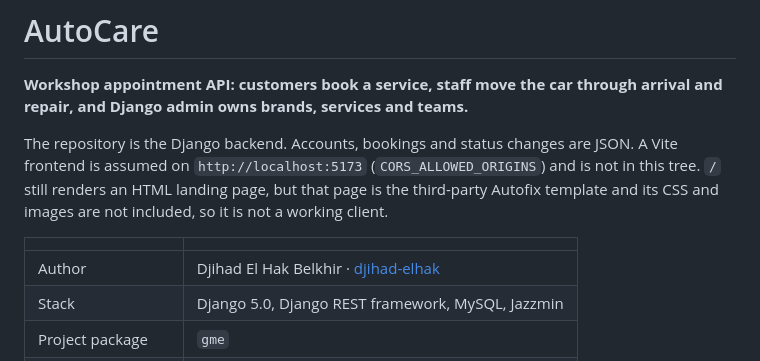
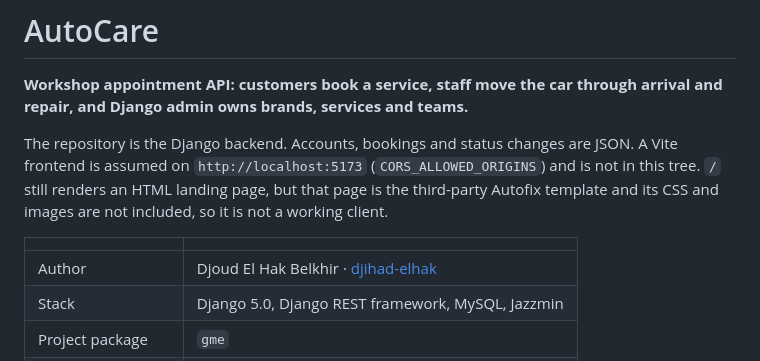
Before and after one commit to djihad-elhak/AutoCare, a Markdown page: README.md, the part around the change. Drawn GitHub-style.

Commit message:
README: author name

```diff
--- a/README.md
+++ b/README.md
@@ -6,7 +6,7 @@ The repository is the Django backend. Accounts, bookings and status changes are
 
 | | |
 | --- | --- |
-| Author | Djihad El Hak Belkhir · [djihad-elhak](https://github.com/djihad-elhak) |
+| Author | Djoud El Hak Belkhir · [djihad-elhak](https://github.com/djihad-elhak) |
 | Stack | Django 5.0, Django REST framework, MySQL, Jazzmin |
 | Project package | `gme` |
 | App | `rv` |
```
